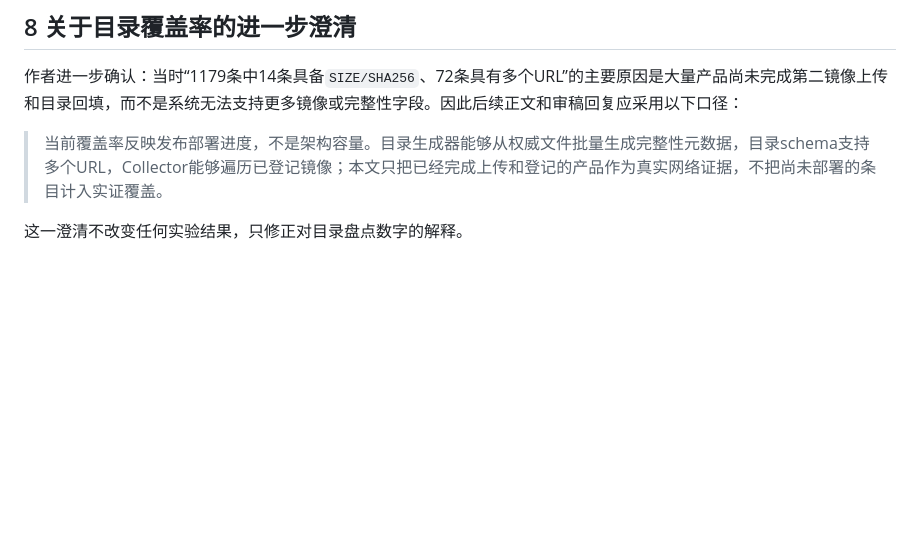
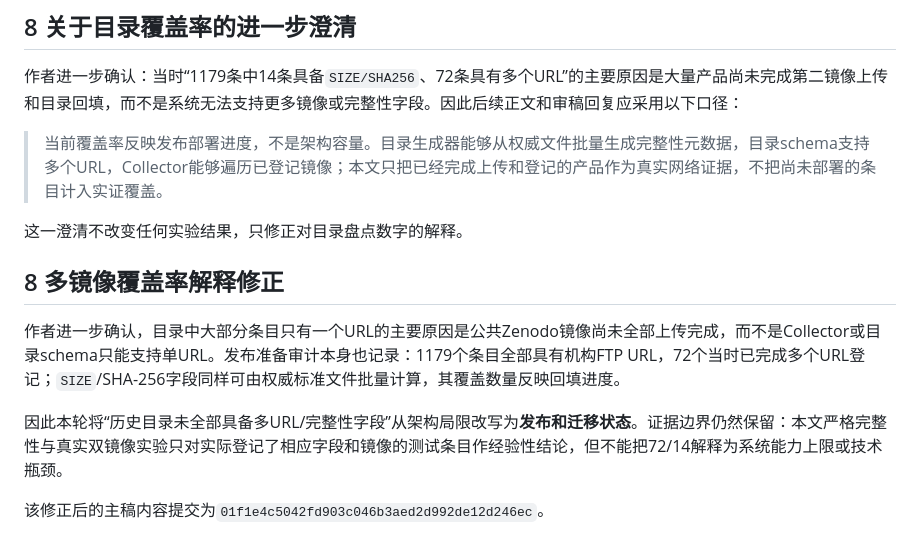
Before and after one commit to jhOo1/GriddingMachine_Reaserach, a Markdown page: 论文/仓库复审_论文修改说明_2026-08-30.md, the part around the change. Rendered like a GitHub page; blank space fills up the shorter version.

Commit message:
同步最终正文提交与发布进度解释

```diff
--- a/论文/仓库复审_论文修改说明_2026-08-30.md
+++ b/论文/仓库复审_论文修改说明_2026-08-30.md
@@ -215,3 +215,12 @@ OISST、ELEV/LAI、24次FTP—Zenodo、8784小时和60 s首步的原始数值均
 > 当前覆盖率反映发布部署进度，不是架构容量。目录生成器能够从权威文件批量生成完整性元数据，目录schema支持多个URL，Collector能够遍历已登记镜像；本文只把已经完成上传和登记的产品作为真实网络证据，不把尚未部署的条目计入实证覆盖。
 
 这一澄清不改变任何实验结果，只修正对目录盘点数字的解释。
+
+
+## 8 多镜像覆盖率解释修正
+
+作者进一步确认，目录中大部分条目只有一个URL的主要原因是公共Zenodo镜像尚未全部上传完成，而不是Collector或目录schema只能支持单URL。发布准备审计本身也记录：1179个条目全部具有机构FTP URL，72个当时已完成多个URL登记；`SIZE`/SHA-256字段同样可由权威标准文件批量计算，其覆盖数量反映回填进度。
+
+因此本轮将“历史目录未全部具备多URL/完整性字段”从架构局限改写为**发布和迁移状态**。证据边界仍然保留：本文严格完整性与真实双镜像实验只对实际登记了相应字段和镜像的测试条目作经验性结论，但不能把72/14解释为系统能力上限或技术瓶颈。
+
+该修正后的主稿内容提交为`01f1e4c5042fd903c046b3aed2d992de12d246ec`。
```
Also changed, not shown: PAPER_BASELINE.md (+1 -1 lines).
